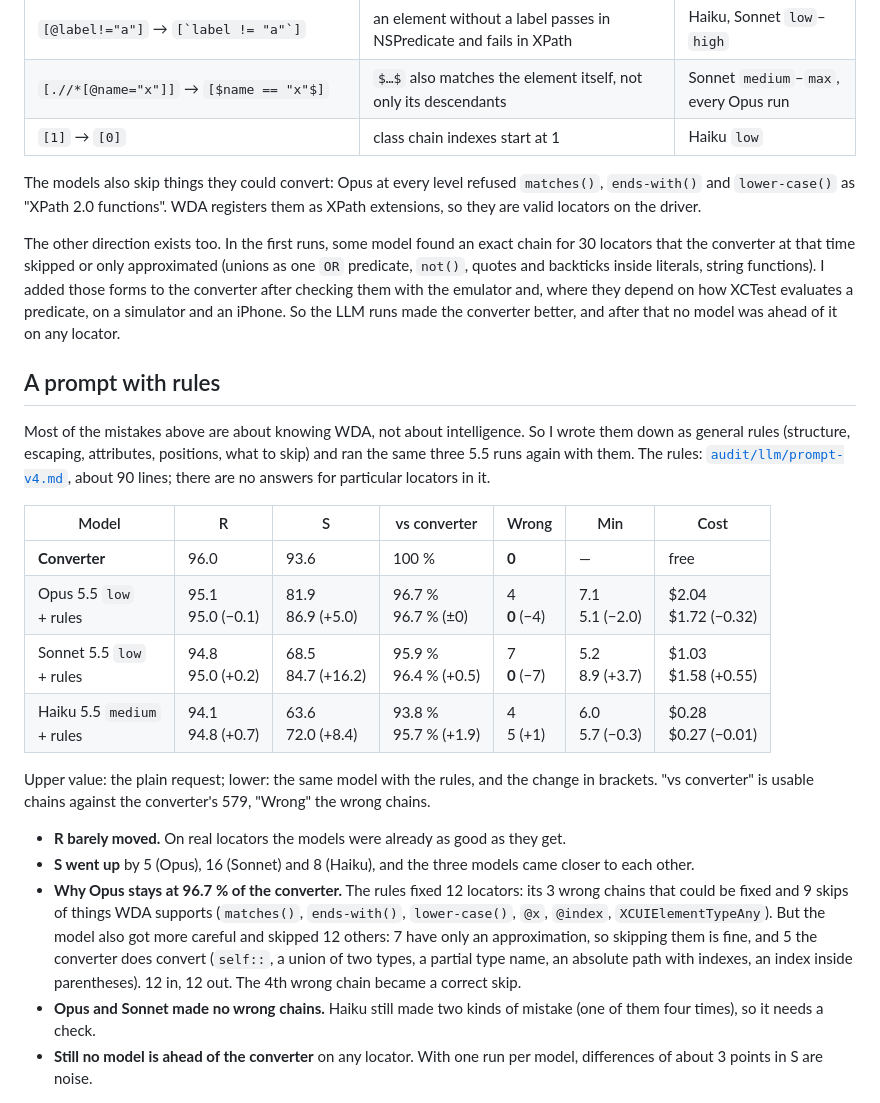
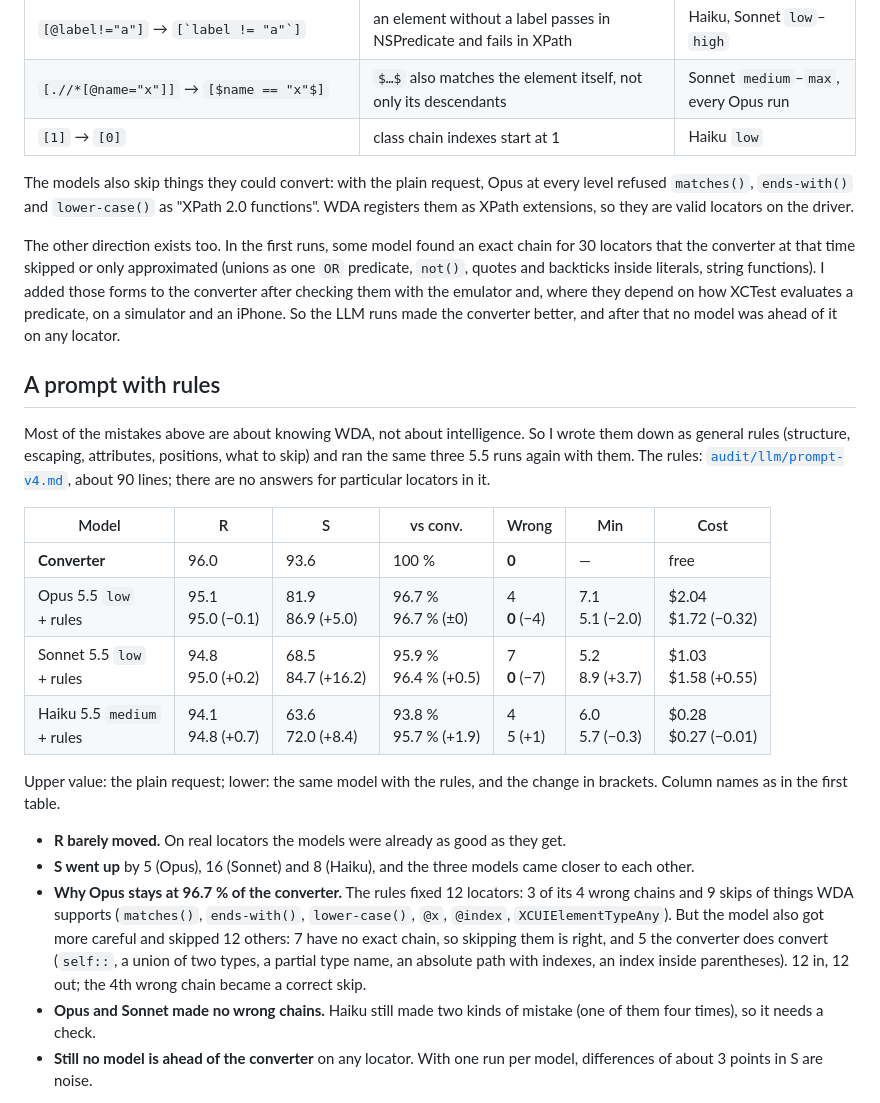
Before and after one commit to domovou69/xpath-to-class-chain, a Markdown page: docs/articles/02-llm-vs-converter.md, the part around the change. Drawn GitHub-style.

Commit message:
docs: article 2 — final editorial pass
Co-Authored-By: Claude Opus 5.5 <noreply@anthropic.com>

```diff
--- a/docs/articles/02-llm-vs-converter.md
+++ b/docs/articles/02-llm-vs-converter.md
@@ -145,7 +145,7 @@ The wrong chains are not random. The same five mistakes come back from run to ru
 | `[.//*[@name="x"]]` → ``[$name == "x"$]``                                                     | `$…$` also matches the element itself, not only its descendants                     | Sonnet `medium`–`max`, every Opus run |
 | `[1]` → `[0]`                                                                                  | class chain indexes start at 1                                                      | Haiku `low`                        |
 
-The models also skip things they could convert: Opus at every level refused `matches()`, `ends-with()` and `lower-case()` as "XPath 2.0 functions". WDA registers them as XPath extensions, so they are valid locators on the driver.
+The models also skip things they could convert: with the plain request, Opus at every level refused `matches()`, `ends-with()` and `lower-case()` as "XPath 2.0 functions". WDA registers them as XPath extensions, so they are valid locators on the driver.
 
 The other direction exists too. In the first runs, some model found an exact chain for 30 locators that the converter at that time skipped or only approximated (unions as one `OR` predicate, `not()`, quotes and backticks inside literals, string functions). I added those forms to the converter after checking them with the emulator and, where they depend on how XCTest evaluates a predicate, on a simulator and an iPhone. So the LLM runs made the converter better, and after that no model was ahead of it on any locator.
 
@@ -153,18 +153,18 @@ The other direction exists too. In the first runs, some model found an exact cha
 
 Most of the mistakes above are about knowing WDA, not about intelligence. So I wrote them down as general rules (structure, escaping, attributes, positions, what to skip) and ran the same three 5.5 runs again with them. The rules: [`audit/llm/prompt-v4.md`](https://github.com/domovou69/xpath-to-class-chain/blob/main/audit/llm/prompt-v4.md), about 90 lines; there are no answers for particular locators in it.
 
-| Model                          | R                | S                 | vs converter          | Wrong         | Min              | Cost               |
+| Model                          | R                | S                 | vs conv.              | Wrong         | Min              | Cost               |
 | ------------------------------ | ---------------- | ----------------- | --------------------- | ------------- | ---------------- | ------------------ |
 | **Converter**                  | 96.0             | 93.6              | 100 %                 | **0**         | —                | free               |
 | Opus 5.5 `low`<br>+ rules     | 95.1<br>95.0 (−0.1) | 81.9<br>86.9 (+5.0)  | 96.7 %<br>96.7 % (±0)   | 4<br>**0** (−4) | 7.1<br>5.1 (−2.0)   | $2.04<br>$1.72 (−0.32) |
 | Sonnet 5.5 `low`<br>+ rules   | 94.8<br>95.0 (+0.2) | 68.5<br>84.7 (+16.2) | 95.9 %<br>96.4 % (+0.5) | 7<br>**0** (−7) | 5.2<br>8.9 (+3.7)   | $1.03<br>$1.58 (+0.55) |
 | Haiku 5.5 `medium`<br>+ rules | 94.1<br>94.8 (+0.7) | 63.6<br>72.0 (+8.4)  | 93.8 %<br>95.7 % (+1.9) | 4<br>5 (+1)     | 6.0<br>5.7 (−0.3)   | $0.28<br>$0.27 (−0.01) |
 
-Upper value: the plain request; lower: the same model with the rules, and the change in brackets. "vs converter" is usable chains against the converter's 579, "Wrong" the wrong chains.
+Upper value: the plain request; lower: the same model with the rules, and the change in brackets. Column names as in the first table.
 
 - **R barely moved.** On real locators the models were already as good as they get.
 - **S went up** by 5 (Opus), 16 (Sonnet) and 8 (Haiku), and the three models came closer to each other.
-- **Why Opus stays at 96.7 % of the converter.** The rules fixed 12 locators: its 3 wrong chains that could be fixed and 9 skips of things WDA supports (`matches()`, `ends-with()`, `lower-case()`, `@x`, `@index`, `XCUIElementTypeAny`). But the model also got more careful and skipped 12 others: 7 have only an approximation, so skipping them is fine, and 5 the converter does convert (`self::`, a union of two types, a partial type name, an absolute path with indexes, an index inside parentheses). 12 in, 12 out. The 4th wrong chain became a correct skip.
+- **Why Opus stays at 96.7 % of the converter.** The rules fixed 12 locators: 3 of its 4 wrong chains and 9 skips of things WDA supports (`matches()`, `ends-with()`, `lower-case()`, `@x`, `@index`, `XCUIElementTypeAny`). But the model also got more careful and skipped 12 others: 7 have no exact chain, so skipping them is right, and 5 the converter does convert (`self::`, a union of two types, a partial type name, an absolute path with indexes, an index inside parentheses). 12 in, 12 out; the 4th wrong chain became a correct skip.
 - **Opus and Sonnet made no wrong chains.** Haiku still made two kinds of mistake (one of them four times), so it needs a check.
 - **Still no model is ahead of the converter** on any locator. With one run per model, differences of about 3 points in S are noise.
 
```
